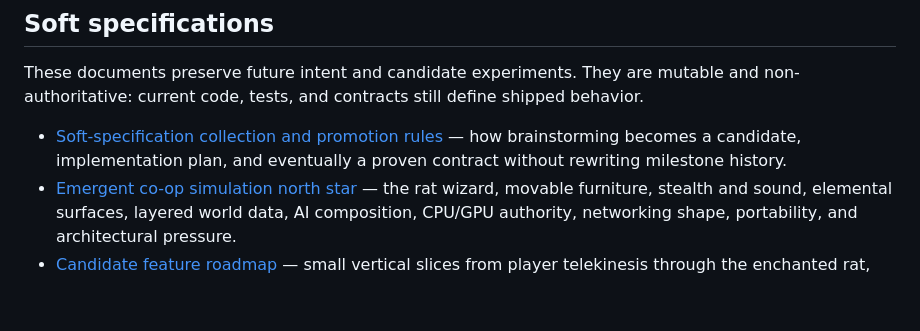
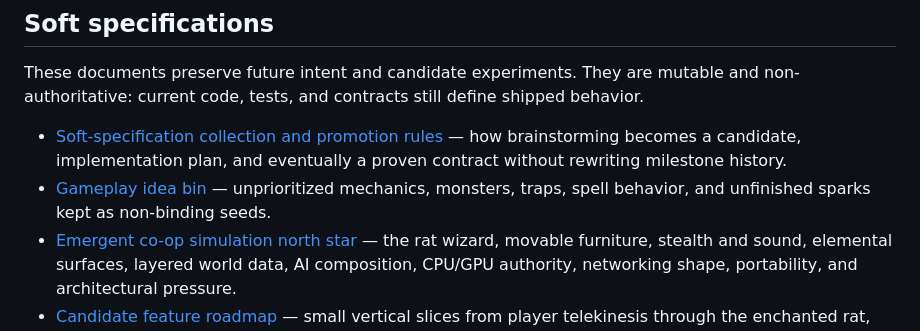
Before and after one commit to charlescodes/lantern, a Markdown page: docs/README.md, the part around the change. Drawn GitHub-style; blank space fills up the shorter version.

```diff
--- a/docs/README.md
+++ b/docs/README.md
@@ -12,6 +12,7 @@ Lantern `0.9.0` is the current application release. The development runtime is n
 These documents preserve future intent and candidate experiments. They are mutable and non-authoritative: current code, tests, and contracts still define shipped behavior.
 
 - [Soft-specification collection and promotion rules](./soft-specs/README.md) — how brainstorming becomes a candidate, implementation plan, and eventually a proven contract without rewriting milestone history.
+- [Gameplay idea bin](./soft-specs/idea-bin.md) — unprioritized mechanics, monsters, traps, spell behavior, and unfinished sparks kept as non-binding seeds.
 - [Emergent co-op simulation north star](./soft-specs/emergent-coop-simulation.md) — the rat wizard, movable furniture, stealth and sound, elemental surfaces, layered world data, AI composition, CPU/GPU authority, networking shape, portability, and architectural pressure.
 - [Candidate feature roadmap](./soft-specs/candidate-roadmap.md) — small vertical slices from player telekinesis through the enchanted rat, sound, elemental contact, actor composition, co-op authority, and larger-world experiments.
 - [Long-term improvement ledger](./soft-specs/long-term-improvements.md) — trigger-driven architecture work, beginning with moving visual particles and lighting behind a client-effect event boundary before authoritative multiplayer.
```
Also changed, not shown: docs/soft-specs/README.md (+1 -0 lines), docs/soft-specs/idea-bin.md (added, +82 -0 lines).
